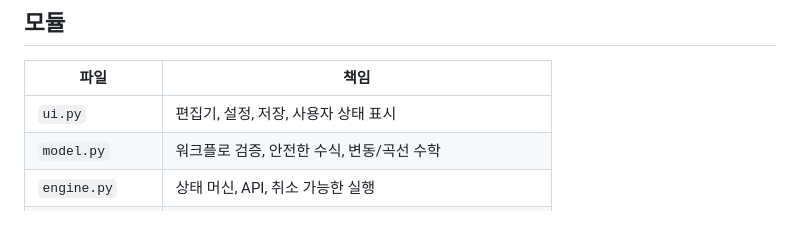
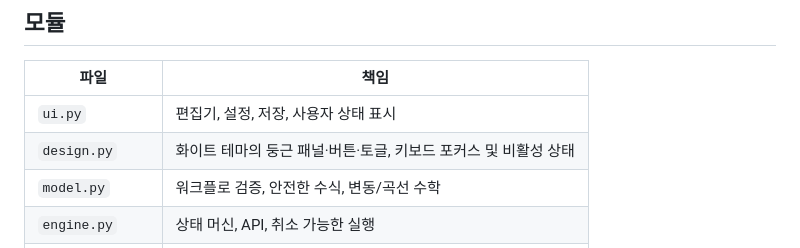
Before and after one commit to Ragim-Games/ArcMouse, a Markdown page: docs/ARCHITECTURE.md, the part around the change. GitHub-like rendering; blank space fills up the shorter version.

```diff
--- a/docs/ARCHITECTURE.md
+++ b/docs/ARCHITECTURE.md
@@ -51,6 +51,7 @@ API의 `log`는 초당 최대 10개, progress는 초당 약 10회, 이벤트 큐
 | 파일 | 책임 |
 |---|---|
 | `ui.py` | 편집기, 설정, 저장, 사용자 상태 표시 |
+| `design.py` | 화이트 테마의 둥근 패널·버튼·토글, 키보드 포커스 및 비활성 상태 |
 | `model.py` | 워크플로 검증, 안전한 수식, 변동/곡선 수학 |
 | `engine.py` | 상태 머신, API, 취소 가능한 실행 |
 | `supervisor.py` | 감시/종료/heartbeat/worker 생명주기 |
```
Also changed, not shown: README.md (+8 -2 lines), docs/VALIDATION.md (+9 -1 lines), docs/images/light-studio.png (added), 4 other files.
